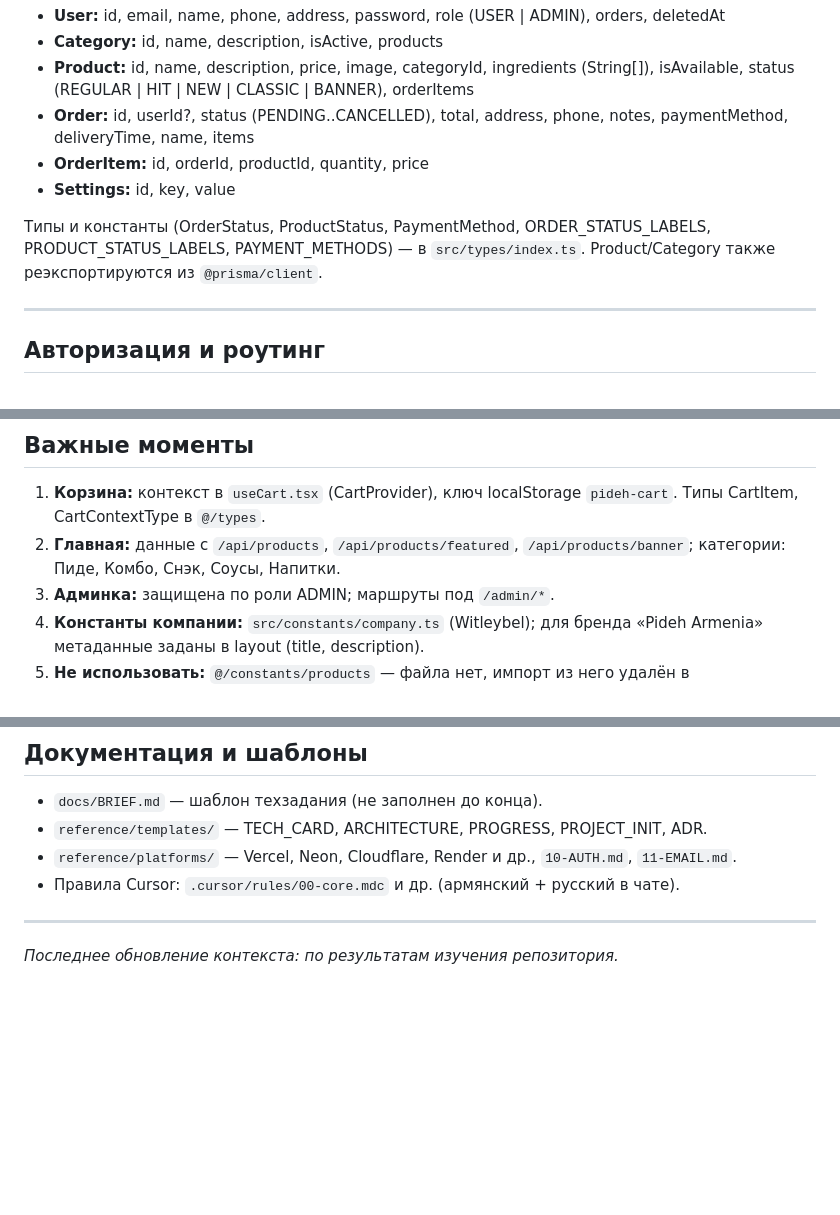
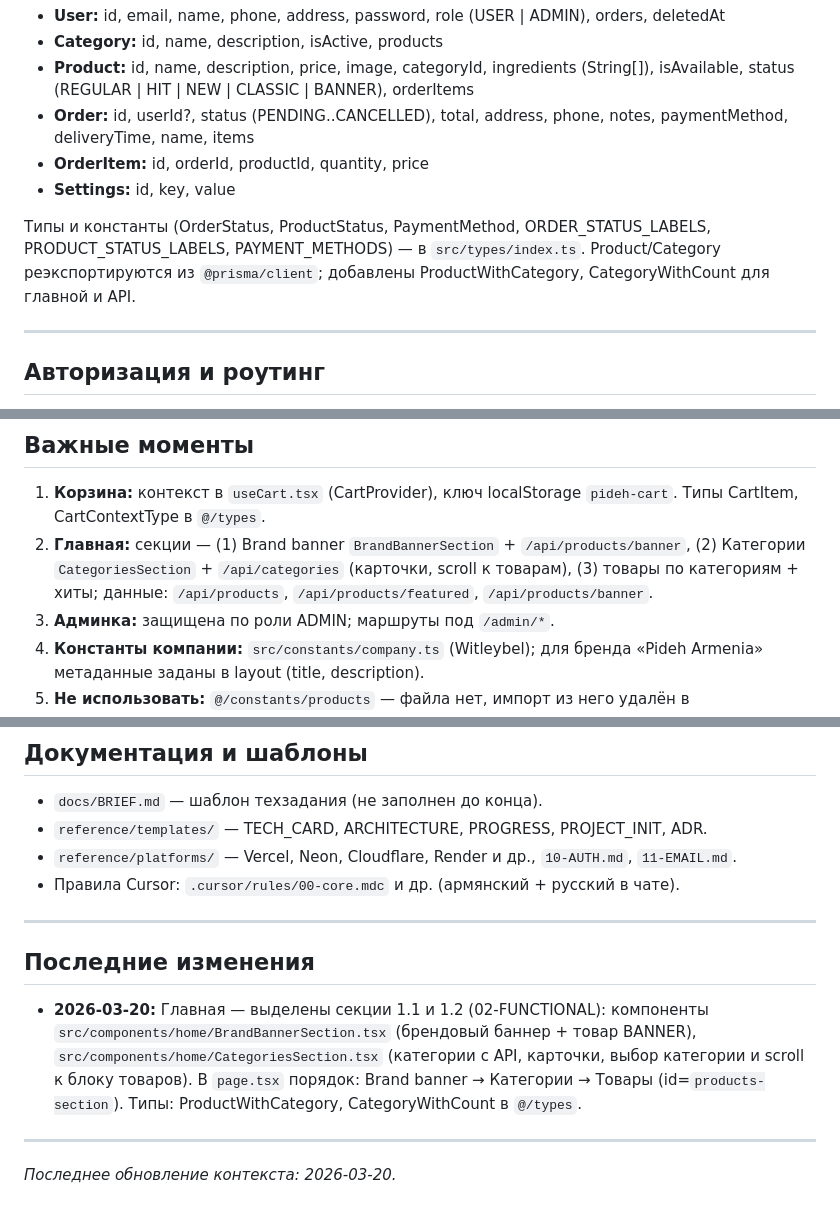
Before and after one commit to neetrino/norapat.am, a Markdown page: docs/PROJECT_CONTEXT.md, 3 parts joined by grey strips. Rendered like a GitHub page; blank space fills up the shorter version.

```diff
--- a/docs/PROJECT_CONTEXT.md
+++ b/docs/PROJECT_CONTEXT.md
@@ -78,7 +79,7 @@ next.config: `outputFileTracingRoot`, ESLint/TS ignore during builds, images (we
 - **OrderItem:** id, orderId, productId, quantity, price
 - **Settings:** id, key, value
 
-Типы и константы (OrderStatus, ProductStatus, PaymentMethod, ORDER_STATUS_LABELS, PRODUCT_STATUS_LABELS, PAYMENT_METHODS) — в `src/types/index.ts`. Product/Category также реэкспортируются из `@prisma/client`.
+Типы и константы (OrderStatus, ProductStatus, PaymentMethod, ORDER_STATUS_LABELS, PRODUCT_STATUS_LABELS, PAYMENT_METHODS) — в `src/types/index.ts`. Product/Category реэкспортируются из `@prisma/client`; добавлены ProductWithCategory, CategoryWithCount для главной и API.
 
 ---
 
@@ -106,7 +107,7 @@ next.config: `outputFileTracingRoot`, ESLint/TS ignore during builds, images (we
 ## Важные моменты
 
 1. **Корзина:** контекст в `useCart.tsx` (CartProvider), ключ localStorage `pideh-cart`. Типы CartItem, CartContextType в `@/types`.
-2. **Главная:** данные с `/api/products`, `/api/products/featured`, `/api/products/banner`; категории: Пиде, Комбо, Снэк, Соусы, Напитки.
+2. **Главная:** секции — (1) Brand banner `BrandBannerSection` + `/api/products/banner`, (2) Категории `CategoriesSection` + `/api/categories` (карточки, scroll к товарам), (3) товары по категориям + хиты; данные: `/api/products`, `/api/products/featured`, `/api/products/banner`.
 3. **Админка:** защищена по роли ADMIN; маршруты под `/admin/*`.
 4. **Константы компании:** `src/constants/company.ts` (Witleybel); для бренда «Pideh Armenia» метаданные заданы в layout (title, description).
 5. **Не использовать:** `@/constants/products` — файла нет, импорт из него удалён в api/products/route.ts.
@@ -122,4 +123,10 @@ next.config: `outputFileTracingRoot`, ESLint/TS ignore during builds, images (we
 
 ---
 
-*Последнее обновление контекста: по результатам изучения репозитория.*
+## Последние изменения
+
+- **2026-03-20:** Главная — выделены секции 1.1 и 1.2 (02-FUNCTIONAL): компоненты `src/components/home/BrandBannerSection.tsx` (брендовый баннер + товар BANNER), `src/components/home/CategoriesSection.tsx` (категории с API, карточки, выбор категории и scroll к блоку товаров). В `page.tsx` порядок: Brand banner → Категории → Товары (id=`products-section`). Типы: ProductWithCategory, CategoryWithCount в `@/types`.
+
+---
+
+*Последнее обновление контекста: 2026-03-20.*
```
Also changed, not shown: other parts of docs/PROJECT_CONTEXT.md (+1 -0 lines), docs/02-FUNCTIONAL.md (+8 -8 lines).
